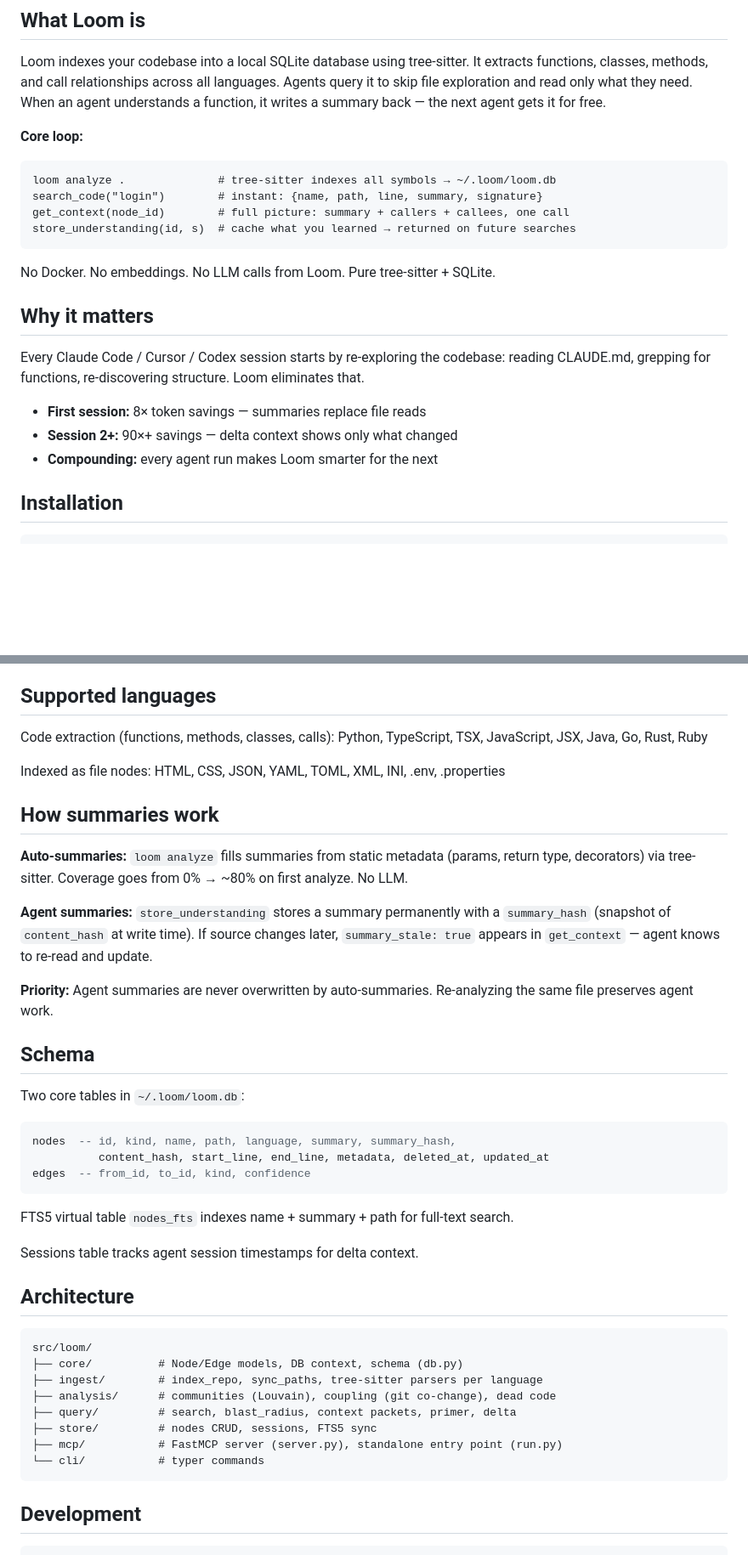
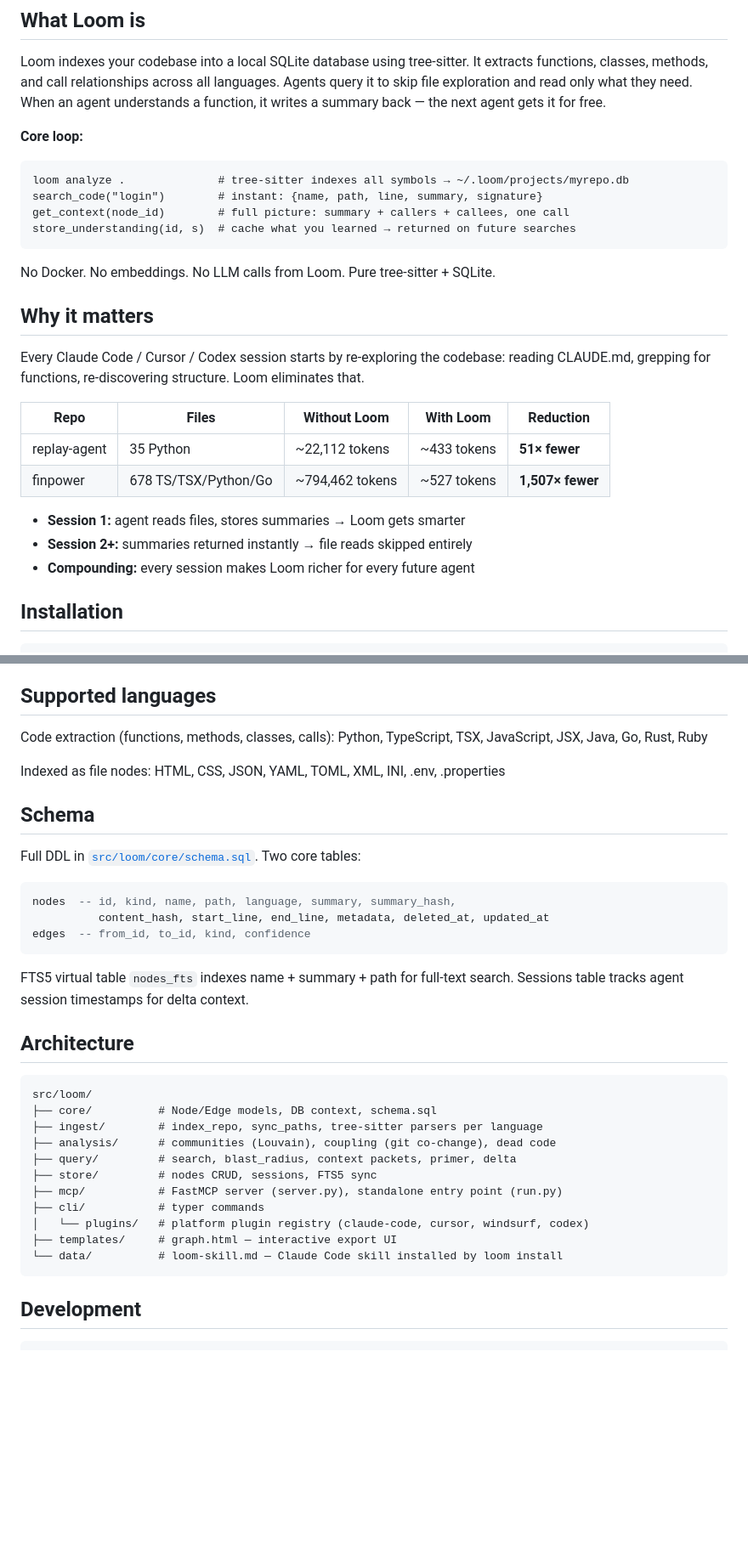
Before and after one commit to ddevilz/loom, a Markdown page: README.md, 2 parts joined by grey strips. Shown at 85% size. Drawn GitHub-style; blank space fills up the shorter version.

````diff
--- a/README.md
+++ b/README.md
@@ -9,7 +9,7 @@ Loom indexes your codebase into a local SQLite database using tree-sitter. It ex
 **Core loop:**
 
 ```
-loom analyze .              # tree-sitter indexes all symbols → ~/.loom/loom.db
+loom analyze .              # tree-sitter indexes all symbols → ~/.loom/projects/myrepo.db
 search_code("login")        # instant: {name, path, line, summary, signature}
 get_context(node_id)        # full picture: summary + callers + callees, one call
 store_understanding(id, s)  # cache what you learned → returned on future searches
@@ -21,9 +21,14 @@ No Docker. No embeddings. No LLM calls from Loom. Pure tree-sitter + SQLite.
 
 Every Claude Code / Cursor / Codex session starts by re-exploring the codebase: reading CLAUDE.md, grepping for functions, re-discovering structure. Loom eliminates that.
 
-- **First session:** 8× token savings — summaries replace file reads
-- **Session 2+:** 90×+ savings — delta context shows only what changed
-- **Compounding:** every agent run makes Loom smarter for the next
+| Repo | Files | Without Loom | With Loom | Reduction |
+|------|-------|-------------|-----------|-----------|
+| replay-agent | 35 Python | ~22,112 tokens | ~433 tokens | **51× fewer** |
+| finpower | 678 TS/TSX/Python/Go | ~794,462 tokens | ~527 tokens | **1,507× fewer** |
+
+- **Session 1:** agent reads files, stores summaries → Loom gets smarter
+- **Session 2+:** summaries returned instantly → file reads skipped entirely
+- **Compounding:** every session makes Loom richer for every future agent
 
 ## Installation
 
@@ -146,17 +201,9 @@ Code extraction (functions, methods, classes, calls): Python, TypeScript, TSX, J
 
 Indexed as file nodes: HTML, CSS, JSON, YAML, TOML, XML, INI, .env, .properties
 
-## How summaries work
-
-**Auto-summaries:** `loom analyze` fills summaries from static metadata (params, return type, decorators) via tree-sitter. Coverage goes from 0% → ~80% on first analyze. No LLM.
-
-**Agent summaries:** `store_understanding` stores a summary permanently with a `summary_hash` (snapshot of `content_hash` at write time). If source changes later, `summary_stale: true` appears in `get_context` — agent knows to re-read and update.
-
-**Priority:** Agent summaries are never overwritten by auto-summaries. Re-analyzing the same file preserves agent work.
-
 ## Schema
 
-Two core tables in `~/.loom/loom.db`:
+Full DDL in [`src/loom/core/schema.sql`](src/loom/core/schema.sql). Two core tables:
 
 ```sql
 nodes  -- id, kind, name, path, language, summary, summary_hash,
@@ -165,20 +212,22 @@ edges  -- from_id, to_id, kind, confidence
 ```
 
 FTS5 virtual table `nodes_fts` indexes name + summary + path for full-text search.
-
 Sessions table tracks agent session timestamps for delta context.
 
 ## Architecture
 
 ```
 src/loom/
-├── core/          # Node/Edge models, DB context, schema (db.py)
+├── core/          # Node/Edge models, DB context, schema.sql
 ├── ingest/        # index_repo, sync_paths, tree-sitter parsers per language
 ├── analysis/      # communities (Louvain), coupling (git co-change), dead code
 ├── query/         # search, blast_radius, context packets, primer, delta
 ├── store/         # nodes CRUD, sessions, FTS5 sync
 ├── mcp/           # FastMCP server (server.py), standalone entry point (run.py)
-└── cli/           # typer commands
+├── cli/           # typer commands
+│   └── plugins/   # platform plugin registry (claude-code, cursor, windsurf, codex)
+├── templates/     # graph.html — interactive export UI
+└── data/          # loom-skill.md — Claude Code skill installed by loom install
 ```
 
 ## Development
````
Also changed, not shown: other parts of README.md (+54 -4 lines).
